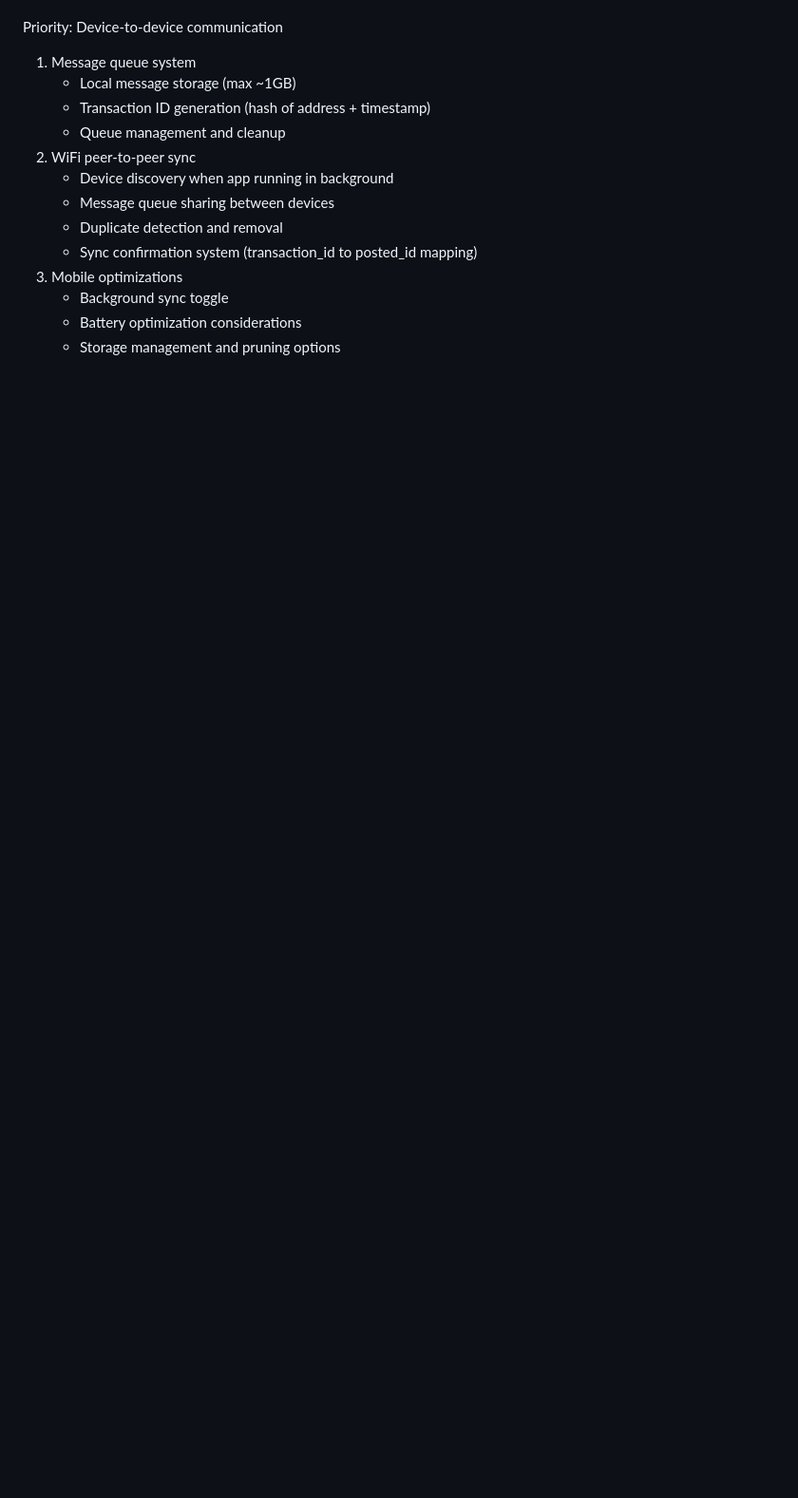
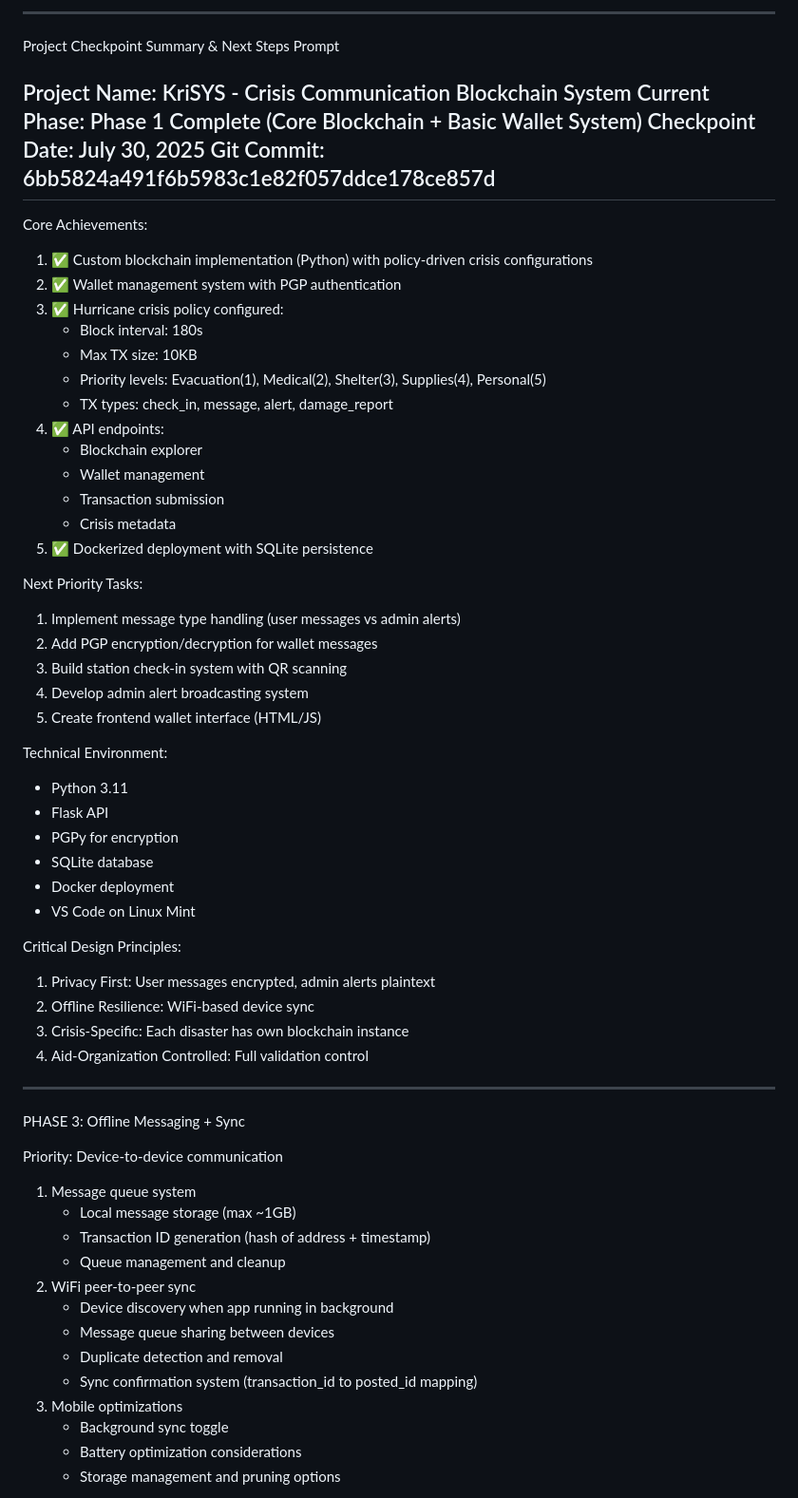
Before and after one commit to paxdriver/KriSYS, a Markdown page: README.md, the part around one of its changes. Shown at 95% size. Drawn GitHub-style; blank space fills up the shorter version.

Commit message:
Updated README with progress report and cleaned up notes.

```diff
--- a/README.md
+++ b/README.md
@@ -83,4 +70,56 @@ Phase 3: Offline Messaging + Sync
 
+
+***********************************************************
+Project Checkpoint Summary & Next Steps Prompt
+
+Project Name: KriSYS - Crisis Communication Blockchain System
+Current Phase: Phase 1 Complete (Core Blockchain + Basic Wallet System)
+Checkpoint Date: July 30, 2025
+Git Commit: 6bb5824a491f6b5983c1e82f057ddce178ce857d
+-----------------------------------------------------------
+
+Core Achievements:
+
+1. ✅ Custom blockchain implementation (Python) with policy-driven crisis configurations
+2. ✅ Wallet management system with PGP authentication
+3. ✅ Hurricane crisis policy configured:
+	- Block interval: 180s
+	- Max TX size: 10KB
+	- Priority levels: Evacuation(1), Medical(2), Shelter(3), Supplies(4), Personal(5)
+	- TX types: check_in, message, alert, damage_report
+4. ✅ API endpoints:
+	- Blockchain explorer
+	- Wallet management
+	- Transaction submission
+	- Crisis metadata
+5. ✅ Dockerized deployment with SQLite persistence
+
+Next Priority Tasks:
+1. Implement message type handling (user messages vs admin alerts)
+2. Add PGP encryption/decryption for wallet messages
+3. Build station check-in system with QR scanning
+4. Develop admin alert broadcasting system
+5. Create frontend wallet interface (HTML/JS)
+
+Technical Environment:
+- Python 3.11
+- Flask API
+- PGPy for encryption
+- SQLite database
+- Docker deployment
+- VS Code on Linux Mint
+
+Critical Design Principles:
+1. Privacy First: User messages encrypted, admin alerts plaintext
+2. Offline Resilience: WiFi-based device sync
+3. Crisis-Specific: Each disaster has own blockchain instance
+4. Aid-Organization Controlled: Full validation control
+***********************************************************
+
+
+
+
+PHASE 3: Offline Messaging + Sync
 
 Priority: Device-to-device communication
 
```
Also changed, not shown: other parts of README.md (+12 -28 lines).
